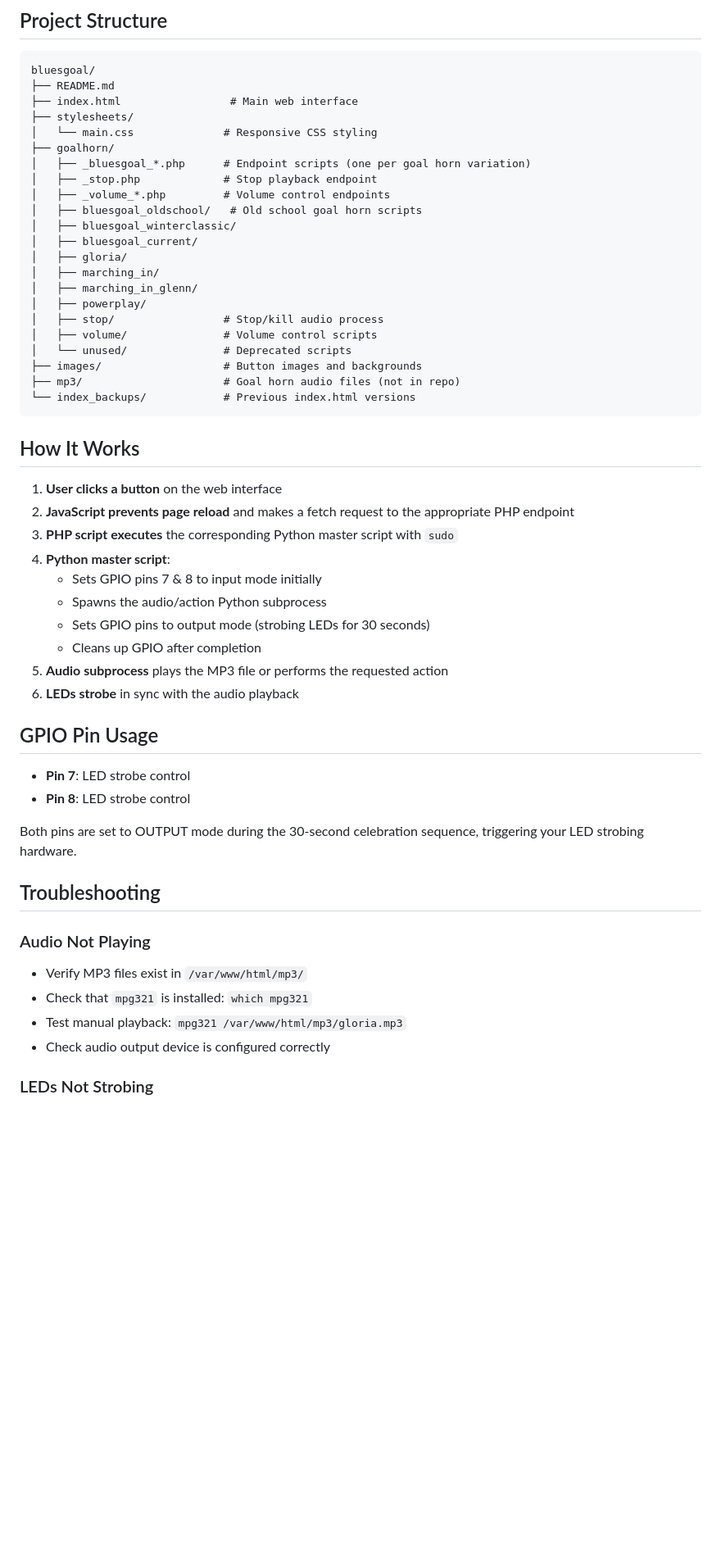
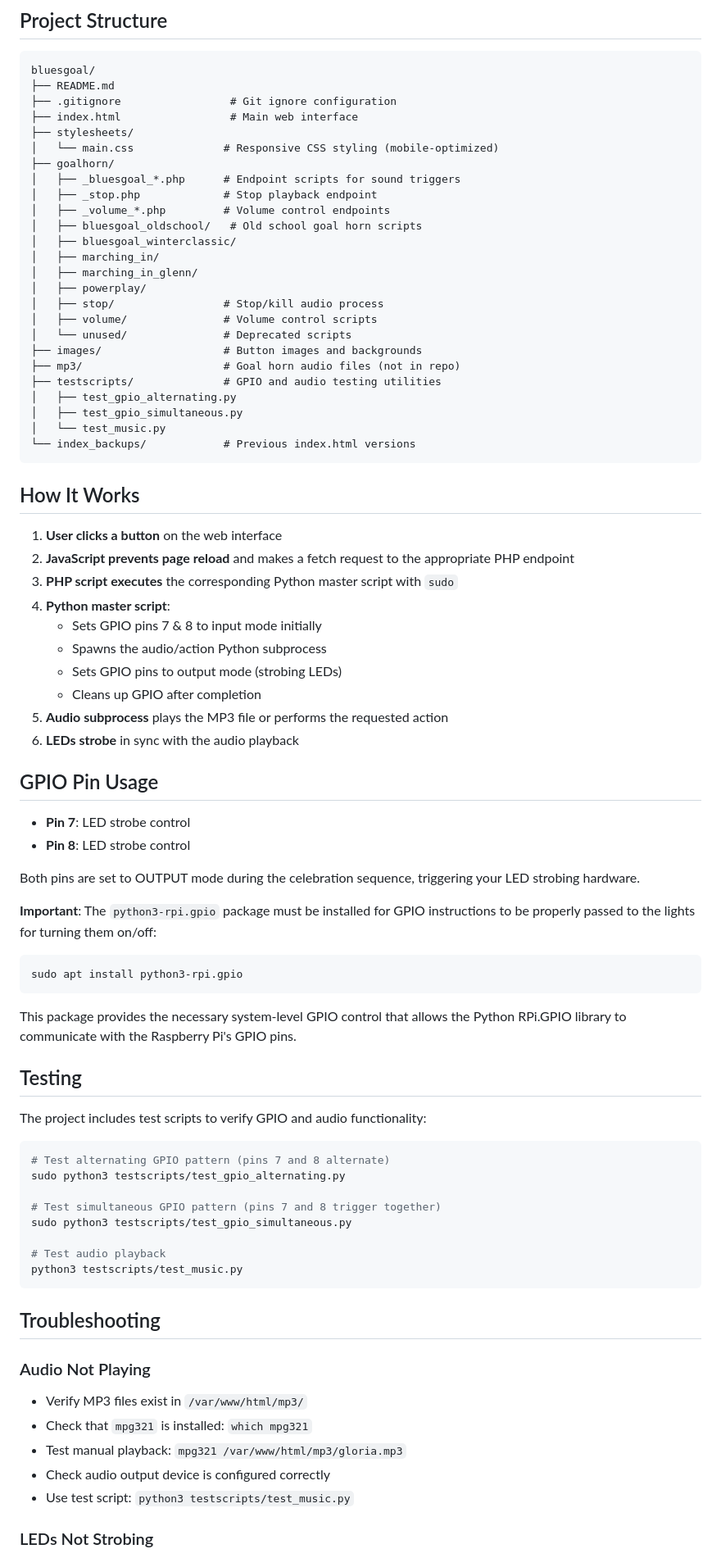
Before and after one commit to jpk300/bluesgoal, a Markdown page: README.md, the part around one of its changes. Shown at 82% size. Rendered like a GitHub page; blank space fills up the shorter version.

Commit message:
Update README with latest v2.0.0 changes including PHP, mobile updates, test scripts, and GPIO improvements

````diff
--- a/README.md
+++ b/README.md
@@ -136,17 +134,16 @@ http://<raspberry-pi-ip>
 ```
 bluesgoal/
 ├── README.md
+├── .gitignore                 # Git ignore configuration
 ├── index.html                 # Main web interface
 ├── stylesheets/
-│   └── main.css              # Responsive CSS styling
+│   └── main.css              # Responsive CSS styling (mobile-optimized)
 ├── goalhorn/
-│   ├── _bluesgoal_*.php      # Endpoint scripts (one per goal horn variation)
+│   ├── _bluesgoal_*.php      # Endpoint scripts for sound triggers
 │   ├── _stop.php             # Stop playback endpoint
 │   ├── _volume_*.php         # Volume control endpoints
 │   ├── bluesgoal_oldschool/   # Old school goal horn scripts
 │   ├── bluesgoal_winterclassic/
-│   ├── bluesgoal_current/
-│   ├── gloria/
 │   ├── marching_in/
 │   ├── marching_in_glenn/
 │   ├── powerplay/
@@ -155,6 +152,10 @@ bluesgoal/
 │   └── unused/               # Deprecated scripts
 ├── images/                   # Button images and backgrounds
 ├── mp3/                      # Goal horn audio files (not in repo)
+├── testscripts/              # GPIO and audio testing utilities
+│   ├── test_gpio_alternating.py
+│   ├── test_gpio_simultaneous.py
+│   └── test_music.py
 └── index_backups/            # Previous index.html versions
 ```
 
@@ -166,7 +167,7 @@ bluesgoal/
 4. **Python master script**:
    - Sets GPIO pins 7 & 8 to input mode initially
    - Spawns the audio/action Python subprocess
-   - Sets GPIO pins to output mode (strobing LEDs for 30 seconds)
+   - Sets GPIO pins to output mode (strobing LEDs)
    - Cleans up GPIO after completion
 5. **Audio subprocess** plays the MP3 file or performs the requested action
 6. **LEDs strobe** in sync with the audio playback
@@ -176,7 +177,30 @@ bluesgoal/
 - **Pin 7**: LED strobe control
 - **Pin 8**: LED strobe control
 
-Both pins are set to OUTPUT mode during the 30-second celebration sequence, triggering your LED strobing hardware.
+Both pins are set to OUTPUT mode during the celebration sequence, triggering your LED strobing hardware.
+
+**Important**: The `python3-rpi.gpio` package must be installed for GPIO instructions to be properly passed to the lights for turning them on/off:
+
+```bash
+sudo apt install python3-rpi.gpio
+```
+
+This package provides the necessary system-level GPIO control that allows the Python RPi.GPIO library to communicate with the Raspberry Pi's GPIO pins.
+
+## Testing
+
+The project includes test scripts to verify GPIO and audio functionality:
+
+```bash
+# Test alternating GPIO pattern (pins 7 and 8 alternate)
+sudo python3 testscripts/test_gpio_alternating.py
+
+# Test simultaneous GPIO pattern (pins 7 and 8 trigger together)
+sudo python3 testscripts/test_gpio_simultaneous.py
+
+# Test audio playback
+python3 testscripts/test_music.py
+```
 
 ## Troubleshooting
 
@@ -186,6 +210,7 @@ Both pins are set to OUTPUT mode during the 30-second celebration sequence, trig
 - Check that `mpg321` is installed: `which mpg321`
 - Test manual playback: `mpg321 /var/www/html/mp3/gloria.mp3`
 - Check audio output device is configured correctly
+- Use test script: `python3 testscripts/test_music.py`
 
 ### LEDs Not Strobing
 
````
Also changed, not shown: other parts of README.md (+27 -16 lines).
